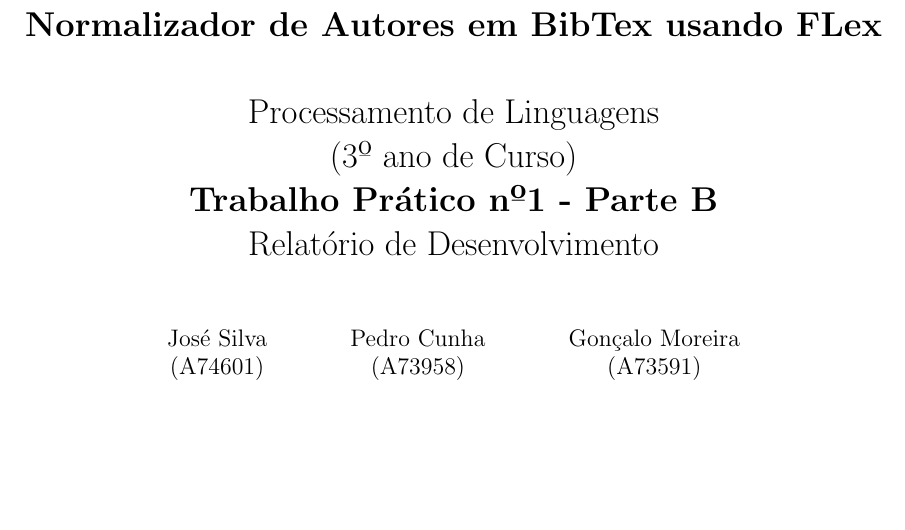
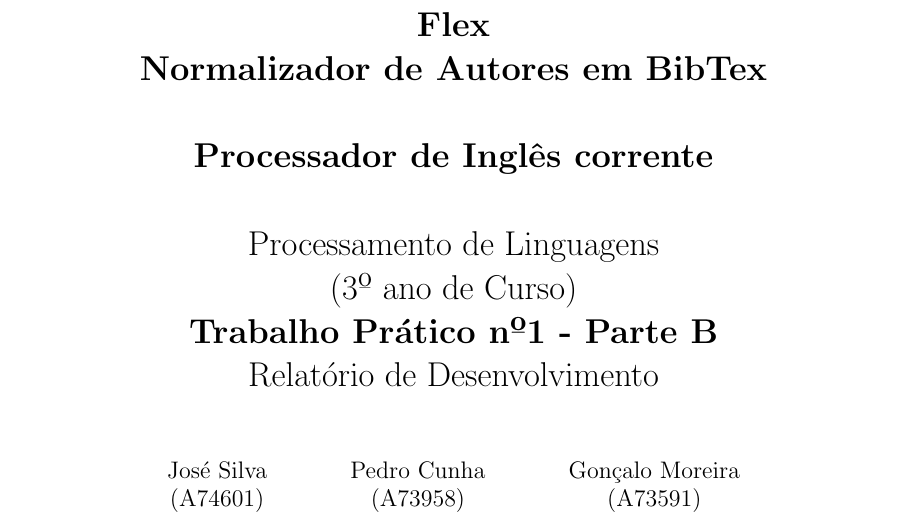
Before and after one commit to MiguelSilva96/PLTPs, a LaTeX thesis (Relatório/Relatório.tex): part of page 1 of 11, cut at the place of the change, the shorter picture padded with empty space. Compiled offline with pdfLaTeX.

Commit message:
Update template

```diff
--- a/Relatório/Relatório.tex
+++ b/Relatório/Relatório.tex
@@ -92,7 +92,11 @@
 
 %%%%\input{LPgeneralDefintions}
 
-\title{ \textbf{Normalizador de Autores em BibTex usando FLex}\\ \textbf{} \\ Processamento de Linguagens\\(3º ano de Curso)\\ \textbf{Trabalho Prático nº1 - Parte B}\\ Relatório de Desenvolvimento}
+\title{ \textbf{Flex} \\ \textbf{Normalizador de Autores em BibTex}\\
+\textbf{} \\
+\textbf{Processador de Inglês corrente} \\
+\textbf{} \\ Processamento de Linguagens\\(3º ano de Curso)\\
+\textbf{Trabalho Prático nº1 - Parte B}\\ Relatório de Desenvolvimento}
 \author{José Silva\\ (A74601) \and Pedro Cunha\\ (A73958) \and Gonçalo Moreira\\ (A73591) }
 \date{\today}
 
```
Also changed, not shown: Relatório/Relatório.pdf.
